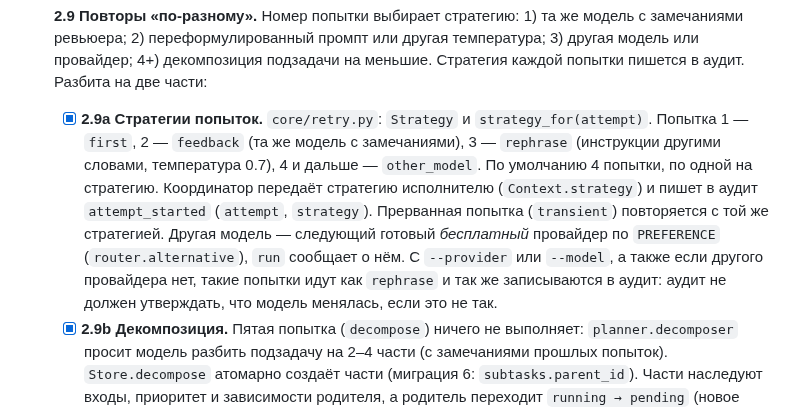
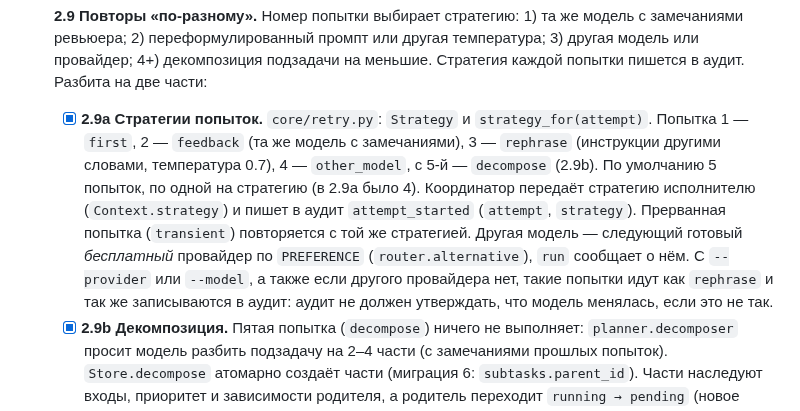
Before and after one commit to Temporary-Bot-5/DESMAN-P, a Markdown page: ROADMAP.md, the part around the change. Rendered like a GitHub page.

Commit message:
ROADMAP: 2.9a entry matches the five-attempt budget of 2.9b
Co-Authored-By: Claude Opus 5.5 <noreply@anthropic.com>

```diff
--- a/ROADMAP.md
+++ b/ROADMAP.md
@@ -89,7 +89,7 @@ CLI (`run/status/resume/list-tasks/audit/setup/config`). 15 тестов про
 - [x] **2.8 LLM-ревьюер.** Вердикт `accept | retry | escalate`. У `retry` и `escalate` обязательны конкретные замечания: вердикт без них получает repair-запрос. Промпт ревьюера требует перечислить по пунктам, что не так и что изменить, ведь следующая попытка видит только это. Замечания подставляются в повторную попытку (`feedback_on_previous_attempt`, номер попытки). Исполнитель может честно ответить `{"type": "error", "reason": ...}`: координатор считает это неудачной попыткой (`quality`), артефакт не сохраняется и ревьюер не вызывается. Если артефакт `type=error` всё же дошёл до ревью, `accept` отменяется и превращается в `retry` с пометкой «overruled»: такой артефакт никогда не принимается. В причине неудачи исполнителя больше нет куска ответа модели, только описание проблемы (ответ остаётся в журнале вызовов).
 
 - [x] **2.9 Повторы «по-разному».** Номер попытки выбирает стратегию: 1) та же модель с замечаниями ревьюера; 2) переформулированный промпт или другая температура; 3) другая модель или провайдер; 4+) декомпозиция подзадачи на меньшие. Стратегия каждой попытки пишется в аудит. Разбита на две части:
-  - [x] **2.9a Стратегии попыток.** `core/retry.py`: `Strategy` и `strategy_for(attempt)`. Попытка 1 — `first`, 2 — `feedback` (та же модель с замечаниями), 3 — `rephrase` (инструкции другими словами, температура 0.7), 4 и дальше — `other_model`. По умолчанию 4 попытки, по одной на стратегию. Координатор передаёт стратегию исполнителю (`Context.strategy`) и пишет в аудит `attempt_started` (`attempt`, `strategy`). Прерванная попытка (`transient`) повторяется с той же стратегией. Другая модель — следующий готовый *бесплатный* провайдер по `PREFERENCE` (`router.alternative`), `run` сообщает о нём. С `--provider` или `--model`, а также если другого провайдера нет, такие попытки идут как `rephrase` и так же записываются в аудит: аудит не должен утверждать, что модель менялась, если это не так.
+  - [x] **2.9a Стратегии попыток.** `core/retry.py`: `Strategy` и `strategy_for(attempt)`. Попытка 1 — `first`, 2 — `feedback` (та же модель с замечаниями), 3 — `rephrase` (инструкции другими словами, температура 0.7), 4 — `other_model`, с 5-й — `decompose` (2.9b). По умолчанию 5 попыток, по одной на стратегию (в 2.9a было 4). Координатор передаёт стратегию исполнителю (`Context.strategy`) и пишет в аудит `attempt_started` (`attempt`, `strategy`). Прерванная попытка (`transient`) повторяется с той же стратегией. Другая модель — следующий готовый *бесплатный* провайдер по `PREFERENCE` (`router.alternative`), `run` сообщает о нём. С `--provider` или `--model`, а также если другого провайдера нет, такие попытки идут как `rephrase` и так же записываются в аудит: аудит не должен утверждать, что модель менялась, если это не так.
   - [x] **2.9b Декомпозиция.** Пятая попытка (`decompose`) ничего не выполняет: `planner.decomposer` просит модель разбить подзадачу на 2–4 части (с замечаниями прошлых попыток). `Store.decompose` атомарно создаёт части (миграция 6: `subtasks.parent_id`). Части наследуют входы, приоритет и зависимости родителя, а родитель переходит `running → pending` (новое ребро, действие `decomposed` с id частей) и зависит от всех частей. Когда они приняты, родитель выполняется ещё раз со стратегией `combine` и собирает итог из их результатов. Это тоже пятая попытка: если она не принята, подзадача уходит человеку. Глубина — один уровень: часть не разбивается (у неё 5+ попыток повторяют четвёртую), подзадача не разбивается дважды. Если разбить не получилось (ответ модели негоден, граф неверен), пишется `decomposition_failed`, и попытка идёт как обычная. `check_history` знает, что части создаёт запись `decomposed`. `desman status` показывает «part of N». По умолчанию 5 попыток. Если координатору не передали другую модель, по умолчанию он считает, что её нет, и аудит пишет `rephrase`.
 
 > **Напоминание (владелец, 2026-10-28):** когда фаза 2 будет закрыта, напомнить владельцу, что нужно добавить пару возможностей для «desman-global». Подробности владелец расскажет сам, до этого ничего не планировать.
```
